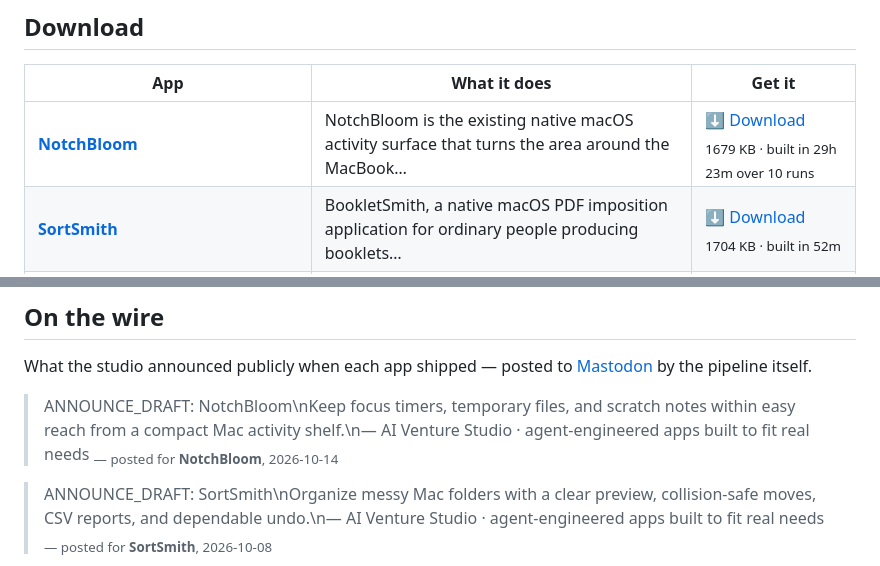
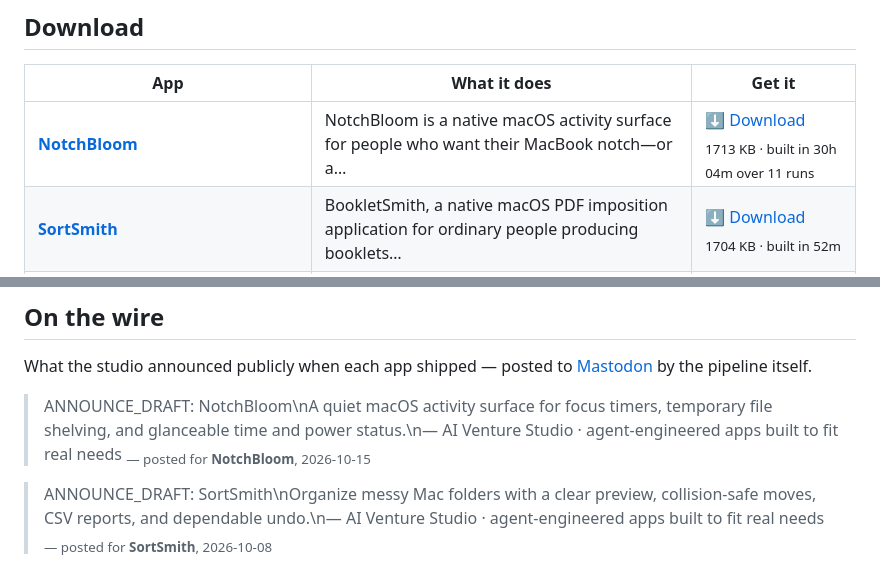
Before and after one commit to kdylan1010-alt/venture-studio-portfolio, a Markdown page: README.md, 2 parts joined by grey strips. Drawn GitHub-style.

Commit message:
Update landing page

```diff
--- a/README.md
+++ b/README.md
@@ -19,7 +19,7 @@ human in the loop. These are the results. All free, no signup, no tracking.
 
 | App | What it does | Get it |
 |---|---|---|
-| **[NotchBloom](https://kdylan1010-alt.github.io/venture-studio-portfolio/v/notchbloom.html)** | NotchBloom is the existing native macOS activity surface that turns the area around the MacBook… | [⬇ Download](https://github.com/kdylan1010-alt/venture-studio-portfolio/releases/download/notchbloom/NotchBloom.dmg) <br><sub>1679 KB · built in 29h 23m over 10 runs</sub> |
+| **[NotchBloom](https://kdylan1010-alt.github.io/venture-studio-portfolio/v/notchbloom.html)** | NotchBloom is a native macOS activity surface for people who want their MacBook notch—or a… | [⬇ Download](https://github.com/kdylan1010-alt/venture-studio-portfolio/releases/download/notchbloom/NotchBloom.dmg) <br><sub>1713 KB · built in 30h 04m over 11 runs</sub> |
 | **[SortSmith](https://kdylan1010-alt.github.io/venture-studio-portfolio/v/bookletsmith-macos.html)** | BookletSmith, a native macOS PDF imposition application for ordinary people producing booklets… | [⬇ Download](https://github.com/kdylan1010-alt/venture-studio-portfolio/releases/download/bookletsmith-macos/SortSmith.dmg) <br><sub>1704 KB · built in 52m</sub> |
 | **[SortSmith](https://kdylan1010-alt.github.io/venture-studio-portfolio/v/sortsmith-macos.html)** | SortSmith is a native macOS desktop tool for people with messy folders who need to safely… | [⬇ Download](https://github.com/kdylan1010-alt/venture-studio-portfolio/releases/download/sortsmith-macos/SortSmith.dmg) <br><sub>1836 KB · built in 13h 15m over 7 runs</sub> |
 | **[EventWeaver](https://kdylan1010-alt.github.io/venture-studio-portfolio/v/eventweaver-macos.html)** | EventWeaver is a native macOS app for people collecting event details from messy webpages and… | [⬇ Download](https://github.com/kdylan1010-alt/venture-studio-portfolio/releases/download/eventweaver-macos/EventWeaver.dmg) <br><sub>1621 KB · built in 17h 10m over 6 runs</sub> |
@@ -119,8 +119,8 @@ the running log, newest first.
 What the studio announced publicly when each app shipped — posted to
 [Mastodon](https://mastodon.social/@ai_venture_studio) by the pipeline itself.
 
-> ANNOUNCE_DRAFT: NotchBloom\nKeep focus timers, temporary files, and scratch notes within easy reach from a compact Mac activity shelf.\n— AI Venture Studio · agent-engineered apps built to fit real needs
-> <sub>— posted for **NotchBloom**, 2026-10-14</sub>
+> ANNOUNCE_DRAFT: NotchBloom\nA quiet macOS activity surface for focus timers, temporary file shelving, and glanceable time and power status.\n— AI Venture Studio · agent-engineered apps built to fit real needs
+> <sub>— posted for **NotchBloom**, 2026-10-15</sub>
 
 > ANNOUNCE_DRAFT: SortSmith\nOrganize messy Mac folders with a clear preview, collision-safe moves, CSV reports, and dependable undo.\n— AI Venture Studio · agent-engineered apps built to fit real needs
 > <sub>— posted for **SortSmith**, 2026-10-08</sub>
```
Also changed, not shown: other parts of README.md (+1 -1 lines).
